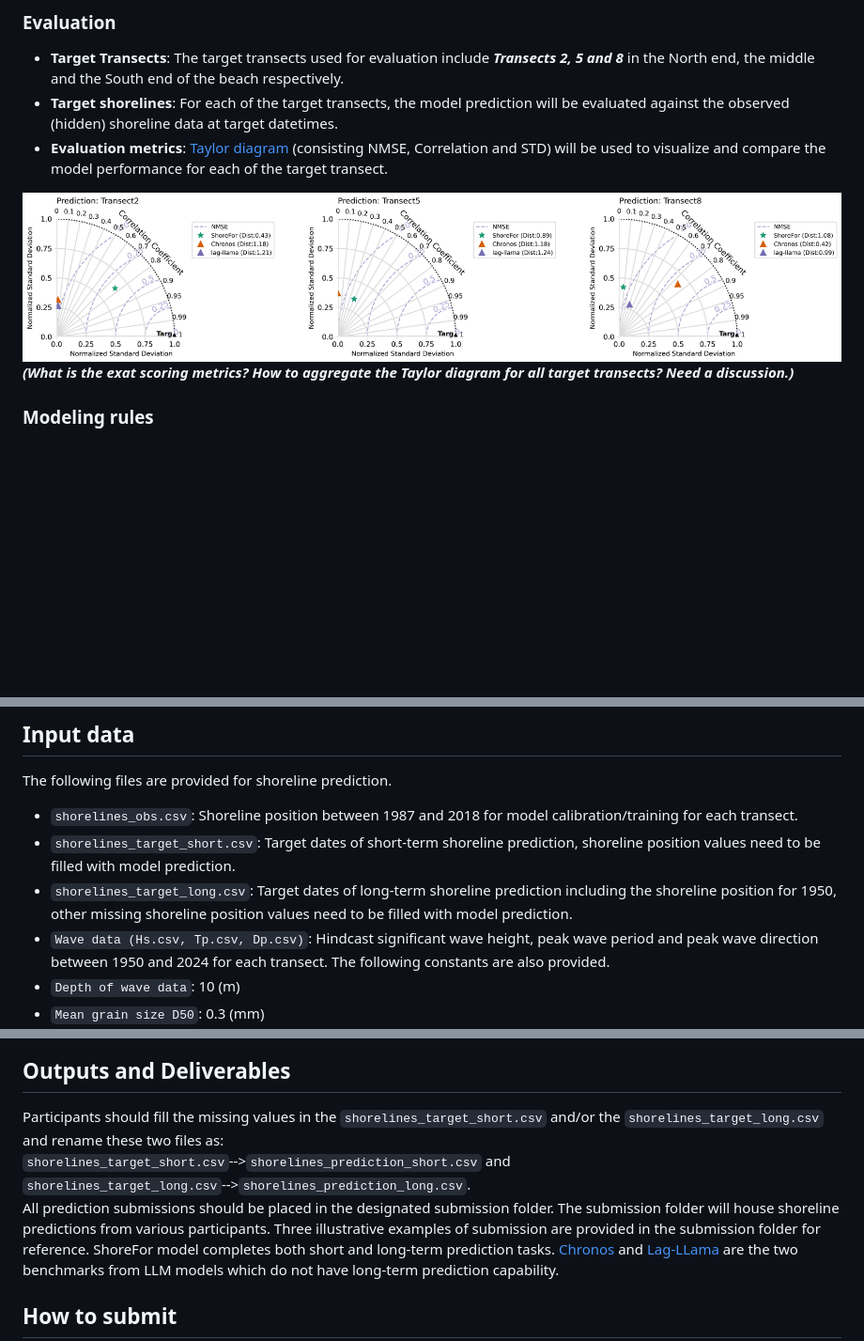
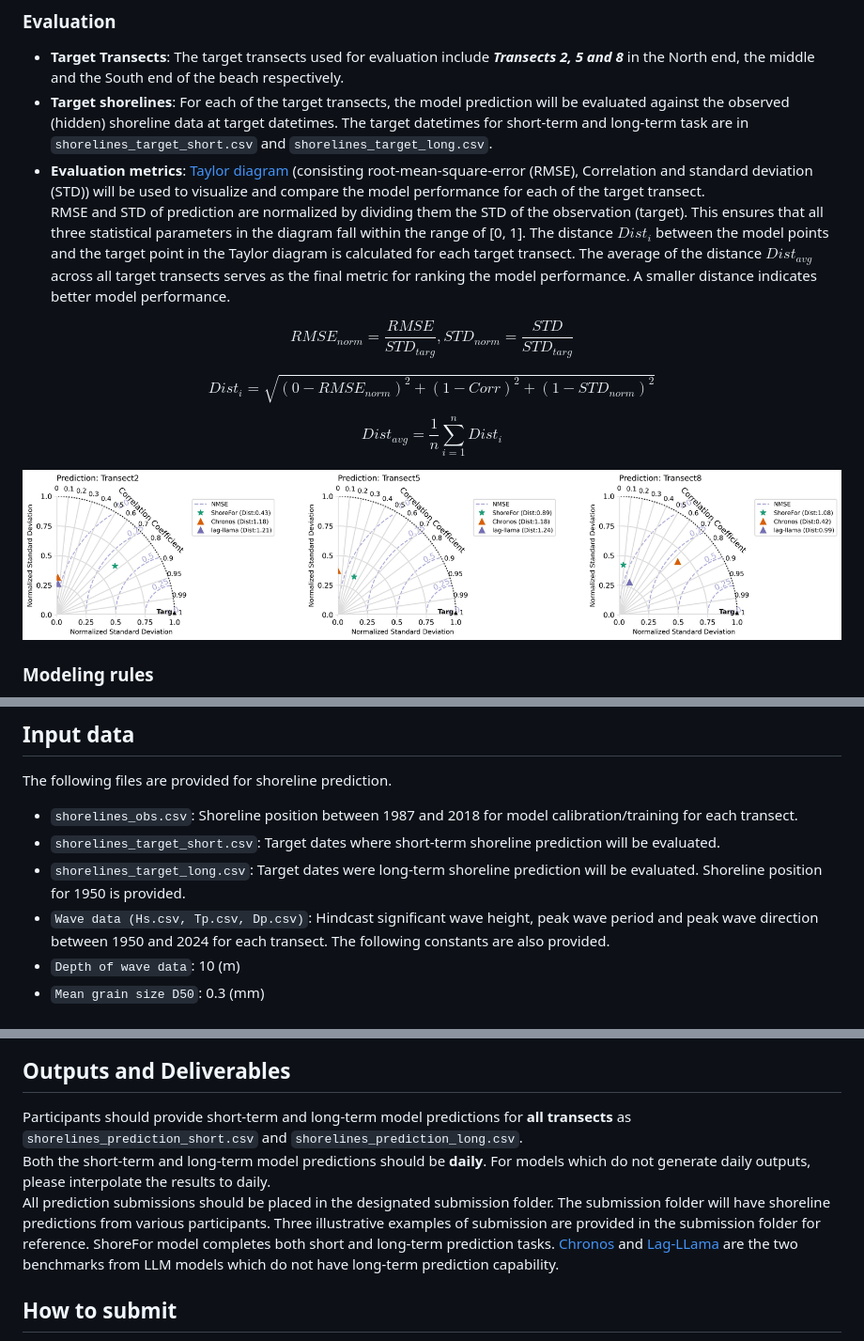
Before and after one commit to ShoreShop/ShoreModel_Benchmark, a Markdown page: README.md, 3 parts joined by grey strips. Shown: that part at 94% size. Drawn GitHub-style; blank space fills up the shorter version.

```diff
--- a/README.md
+++ b/README.md
@@ -37,11 +37,18 @@ Given the shoreline position data in the 1987-2018 period, along with the shorel
 
 ### Evaluation
 - **Target Transects**: The target transects used for evaluation include ***Transects 2, 5 and 8*** in the North end, the middle and the South end of the beach respectively.
-- **Target shorelines**: For each of the target transects, the model prediction will be evaluated against the observed (hidden) shoreline data at target datetimes.
-- **Evaluation metrics**: [Taylor diagram](https://en.wikipedia.org/wiki/Taylor_diagram) (consisting NMSE, Correlation and STD) will be used to visualize and compare the model performance for each of the target transect.
-<img src="figures/TaylorDiagram.jpg" width="1200">
+- **Target shorelines**: For each of the target transects, the model prediction will be evaluated against the observed (hidden) shoreline data at target datetimes. The target datetimes for short-term and long-term task are in `shorelines_target_short.csv` and `shorelines_target_long.csv`.
+- **Evaluation metrics**: [Taylor diagram](https://en.wikipedia.org/wiki/Taylor_diagram) (consisting root-mean-square-error (RMSE), Correlation and standard deviation (STD)) will be used to visualize and compare the model performance for each of the target transect.\
+RMSE and STD of prediction are normalized by dividing them the STD of the observation (target). This ensures that all three statistical parameters in the diagram fall within the range of [0, 1]. The distance $Dist_{i}$ between the model points and the target point in the Taylor diagram is calculated for each target transect. The average of the distance $Dist_{avg}$ across all target transects serves as the final metric for ranking the model performance. A smaller distance indicates better model performance.
 
-  ***(What is the exat scoring metrics? How to aggregate the Taylor diagram for all target transects? Need a discussion.)***
+$$ RMSE_{norm} = \frac{RMSE}{STD_{targ}},   STD_{norm} = \frac{STD}{STD_{targ}}$$
+
+$$ Dist_i = \sqrt{(0-RMSE_{norm})^2+(1-Corr)^2+(1-STD_{norm})^2} $$
+
+$$ Dist_{avg} = \frac{1}{n} \sum_{i=1}^n Dist_i $$
+
+
+<img src="figures/TaylorDiagram.jpg" width="1500">
 
 ### Modeling rules
 - Participants should refrain from attempting to locate or retrieve the actual shoreline data for Beach_X.
@@ -53,8 +60,8 @@ Given the shoreline position data in the 1987-2018 period, along with the shorel
 ## Input data
 The following files are provided for shoreline prediction.
 - `shorelines_obs.csv`: Shoreline position between 1987 and 2018 for model calibration/training for each transect.
-- `shorelines_target_short.csv`: Target dates of short-term shoreline prediction, shoreline position values need to be filled with model prediction.
-- `shorelines_target_long.csv`: Target dates of long-term shoreline prediction including the shoreline position for 1950, other missing shoreline position values need to be filled with model prediction.
+- `shorelines_target_short.csv`: Target dates where short-term shoreline prediction will be evaluated.
+- `shorelines_target_long.csv`: Target dates were long-term shoreline prediction will be evaluated. Shoreline position for 1950 is provided.
 - `Wave data (Hs.csv, Tp.csv, Dp.csv)`: Hindcast significant wave height, peak wave period and peak wave direction between 1950 and 2024 for each transect.
 The following constants are also provided.
 - `Depth of wave data`: 10 (m)
@@ -82,11 +89,10 @@ The significant wave height (Hs), peak wave period (Tp) and peak wave direction
 
 ## Outputs and Deliverables
 
-Participants should fill the missing values in the `shorelines_target_short.csv` and/or the `shorelines_target_long.csv` and rename these two files as:\
-`shorelines_target_short.csv`-->`shorelines_prediction_short.csv` and\
-`shorelines_target_long.csv`-->`shorelines_prediction_long.csv`.\
+Participants should provide short-term and long-term model predictions for **all transects** as `shorelines_prediction_short.csv` and `shorelines_prediction_long.csv`.\
+Both the short-term and long-term model predictions should be **daily**. For models which do not generate daily outputs, please interpolate the results to daily.\
 All prediction submissions should be placed in the designated submission folder.
-The submission folder will house shoreline predictions from various participants.
+The submission folder will have shoreline predictions from various participants.
 Three illustrative examples of submission are provided in the submission folder for reference. ShoreFor model completes both short and long-term prediction tasks. [Chronos](https://github.com/amazon-science/chronos-forecasting) and [Lag-LLama](https://github.com/time-series-foundation-models/lag-llama) are the two benchmarks from LLM models which do not have long-term prediction capability.
 
 ## How to submit
```
Also changed, not shown: other parts of README.md (+1 -1 lines).
